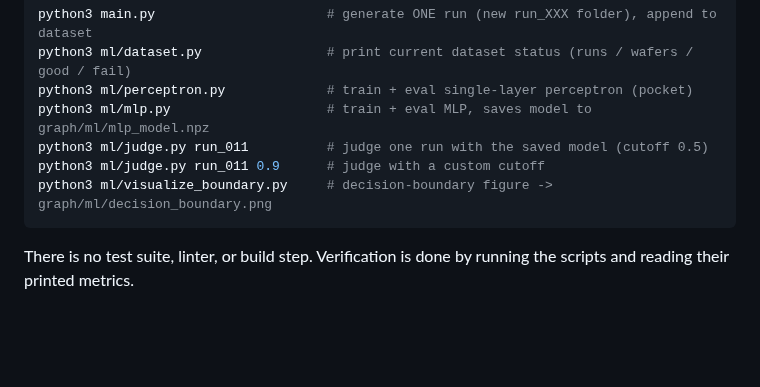
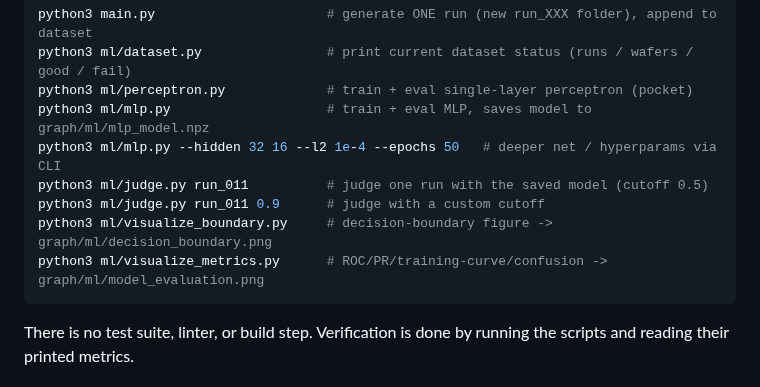
Before and after one commit to HyunwookJ/Virtual-Fab, a Markdown page: CLAUDE.md, the part around the change. Drawn GitHub-style; blank space fills up the shorter version.

````diff
--- a/CLAUDE.md
+++ b/CLAUDE.md
@@ -31,9 +31,11 @@ python3 main.py                      # generate ONE run (new run_XXX folder), ap
 python3 ml/dataset.py                # print current dataset status (runs / wafers / good / fail)
 python3 ml/perceptron.py             # train + eval single-layer perceptron (pocket)
 python3 ml/mlp.py                    # train + eval MLP, saves model to graph/ml/mlp_model.npz
+python3 ml/mlp.py --hidden 32 16 --l2 1e-4 --epochs 50   # deeper net / hyperparams via CLI
 python3 ml/judge.py run_011          # judge one run with the saved model (cutoff 0.5)
 python3 ml/judge.py run_011 0.9      # judge with a custom cutoff
 python3 ml/visualize_boundary.py     # decision-boundary figure -> graph/ml/decision_boundary.png
+python3 ml/visualize_metrics.py      # ROC/PR/training-curve/confusion -> graph/ml/model_evaluation.png
 ```
 
 There is no test suite, linter, or build step. Verification is done by running the
````
Also changed, not shown: README.md (+24 -4 lines), docs/model_evaluation.png (added), 4 other files.
